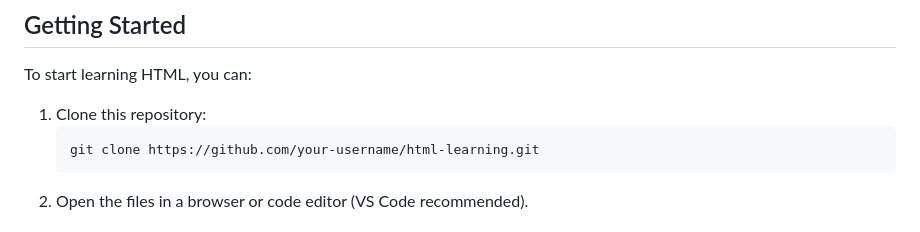
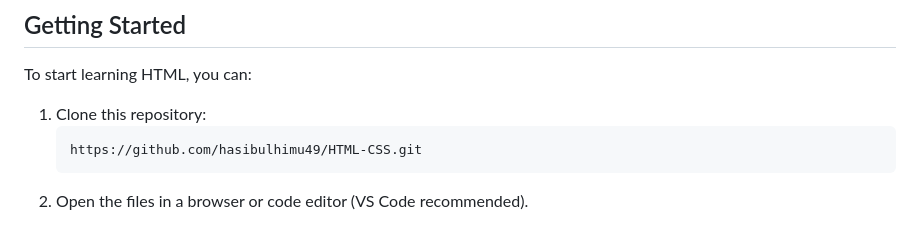
Before and after one commit to hasibulhimu49/HTML-CSS, a Markdown page: README.md, the part around the change. Rendered like a GitHub page.

````diff
--- a/README.md
+++ b/README.md
@@ -140,7 +140,7 @@ This repository serves as a comprehensive guide to learning HTML & CSS, covering
 To start learning HTML, you can:
 1. Clone this repository:
    ```sh
-   git clone https://github.com/your-username/html-learning.git
+   https://github.com/hasibulhimu49/HTML-CSS.git
    ```
 2. Open the files in a browser or code editor (VS Code recommended).
 
````
